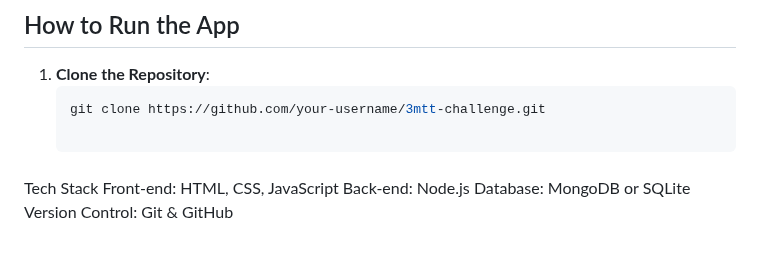
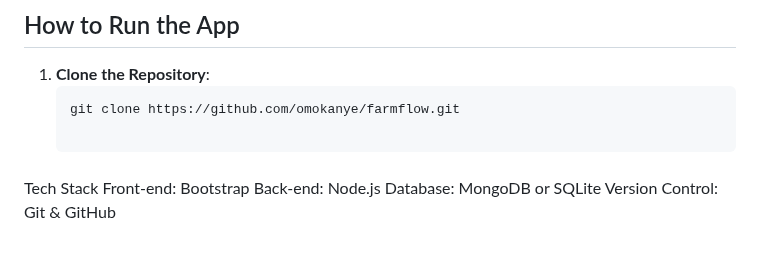
Before and after one commit to Omokanye/farmflow, a Markdown page: README.md, the part around the change. Rendered like a GitHub page.

````diff
--- a/README.md
+++ b/README.md
@@ -98,11 +98,11 @@ The FarmFlow dashboard serves as the main interface for users. It combines farm
 
 1. **Clone the Repository**:
    ```bash
-   git clone https://github.com/your-username/3mtt-challenge.git
+   git clone https://github.com/omokanye/farmflow.git
 
 ###
 Tech Stack
-Front-end: HTML, CSS, JavaScript
+Front-end: Bootstrap
 Back-end: Node.js
 Database: MongoDB or SQLite
 Version Control: Git & GitHub
````
